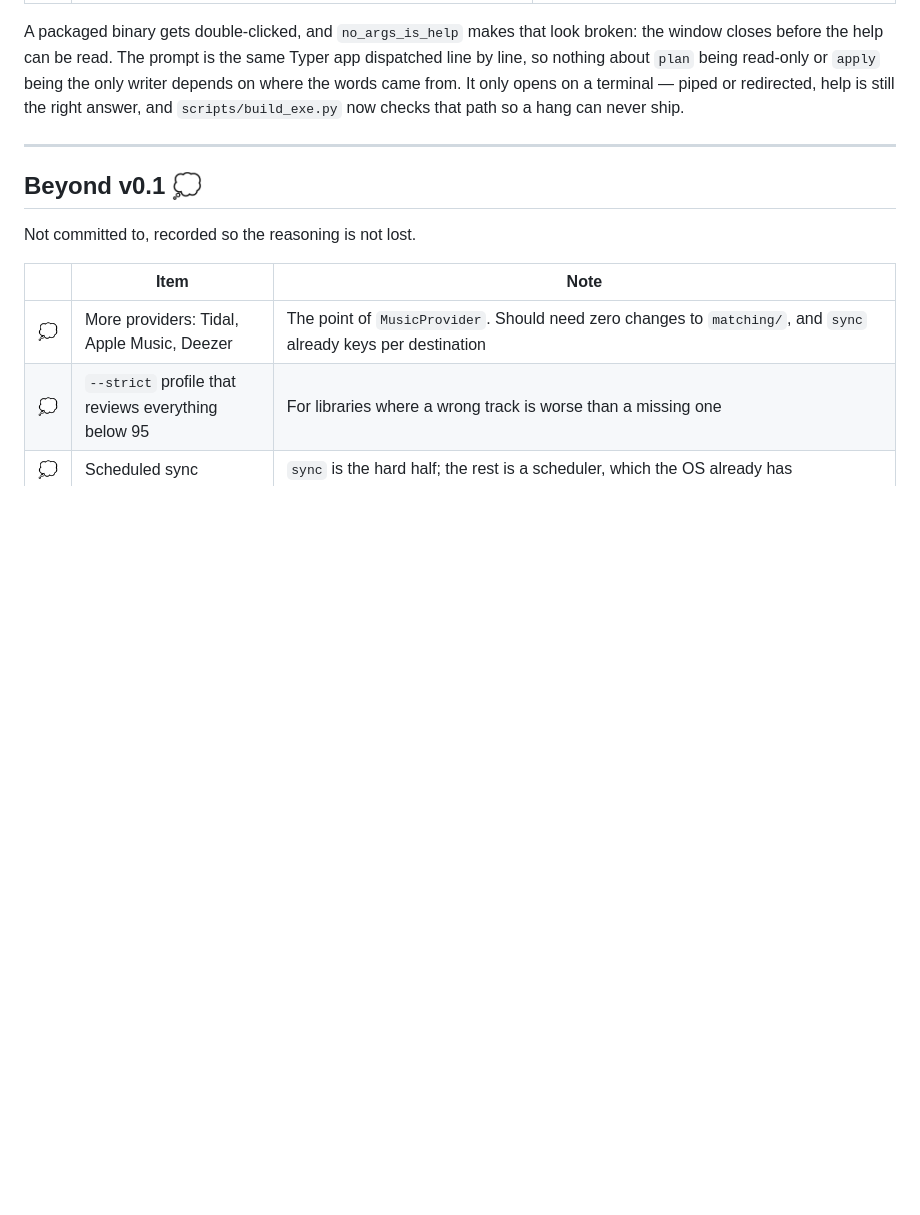
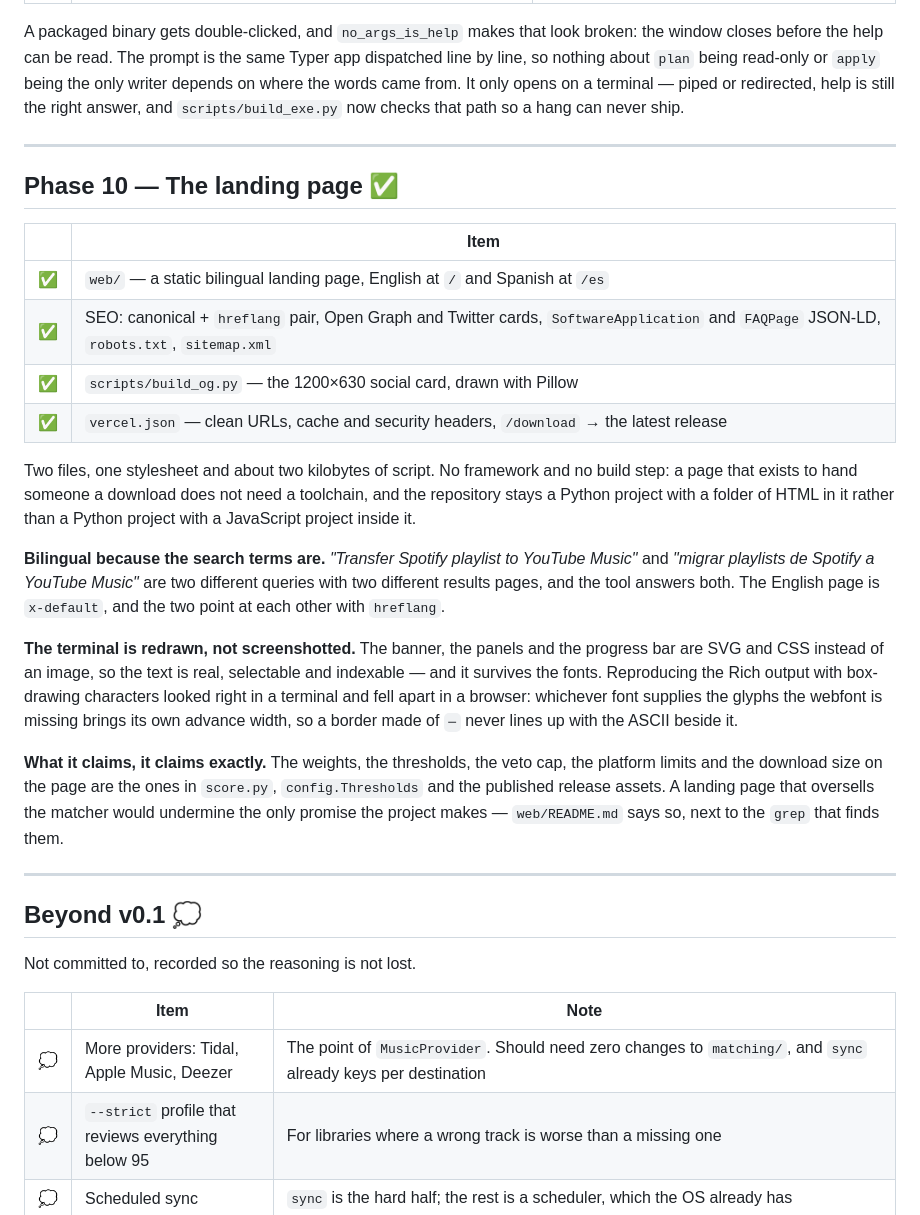
Before and after one commit to DecoudJuan/Migratify, a Markdown page: ROADMAP.md, the part around the change. Rendered like a GitHub page; blank space fills up the shorter version.

Commit message:
docs(roadmap): record the landing page as phase 10
Keeps the reasoning that is not visible in the files themselves: why
static, why bilingual, why the terminal output is redrawn rather than
typed as box-drawing characters, and the rule that the numbers on the
page are the numbers in the code.

Co-Authored-By: Claude Opus 5 (1M context) <noreply@anthropic.com>

```diff
--- a/ROADMAP.md
+++ b/ROADMAP.md
@@ -194,6 +194,42 @@ opens on a terminal — piped or redirected, help is still the right answer, and
 
 ---
 
+## Phase 10 — The landing page ✅
+
+| | Item |
+|---|---|
+| ✅ | `web/` — a static bilingual landing page, English at `/` and Spanish at `/es` |
+| ✅ | SEO: canonical + `hreflang` pair, Open Graph and Twitter cards, `SoftwareApplication` and `FAQPage` JSON-LD, `robots.txt`, `sitemap.xml` |
+| ✅ | `scripts/build_og.py` — the 1200×630 social card, drawn with Pillow |
+| ✅ | `vercel.json` — clean URLs, cache and security headers, `/download` → the latest release |
+
+Two files, one stylesheet and about two kilobytes of script. No framework and
+no build step: a page that exists to hand someone a download does not need a
+toolchain, and the repository stays a Python project with a folder of HTML in
+it rather than a Python project with a JavaScript project inside it.
+
+**Bilingual because the search terms are.** *"Transfer Spotify playlist to
+YouTube Music"* and *"migrar playlists de Spotify a YouTube Music"* are two
+different queries with two different results pages, and the tool answers both.
+The English page is `x-default`, and the two point at each other with
+`hreflang`.
+
+**The terminal is redrawn, not screenshotted.** The banner, the panels and the
+progress bar are SVG and CSS instead of an image, so the text is real,
+selectable and indexable — and it survives the fonts. Reproducing the Rich
+output with box-drawing characters looked right in a terminal and fell apart in
+a browser: whichever font supplies the glyphs the webfont is missing brings its
+own advance width, so a border made of `─` never lines up with the ASCII beside
+it.
+
+**What it claims, it claims exactly.** The weights, the thresholds, the veto
+cap, the platform limits and the download size on the page are the ones in
+`score.py`, `config.Thresholds` and the published release assets. A landing
+page that oversells the matcher would undermine the only promise the project
+makes — `web/README.md` says so, next to the `grep` that finds them.
+
+---
+
 ## Beyond v0.1 💭
 
 Not committed to, recorded so the reasoning is not lost.
```
